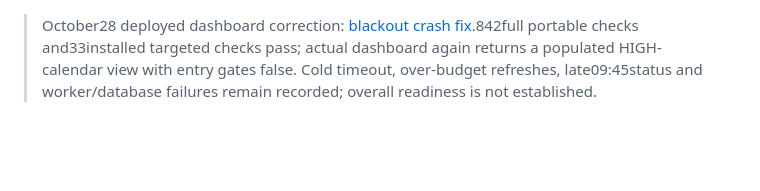
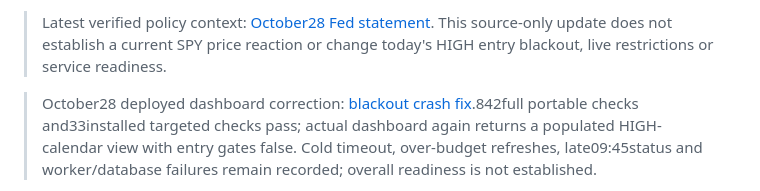
Before and after one commit to jdp323/aegis-spy-research, a Markdown page: reports/CURRENT_STATUS.md, the part around the change. GitHub-like rendering; blank space fills up the shorter version.

Commit message:
Record verified October28 FOMC decision with unchanged research entry restrictions

```diff
--- a/reports/CURRENT_STATUS.md
+++ b/reports/CURRENT_STATUS.md
@@ -1,3 +1,5 @@
+> Latest verified policy context: [October28 Fed statement](updates/2026-10-28_fomc-policy-context.md). This source-only update does not establish a current SPY price reaction or change today's HIGH entry blackout, live restrictions or service readiness.
+
 > October28 deployed dashboard correction: [blackout crash fix](updates/2026-10-28_dashboard-blackout-recovery.md).842full portable checks and33installed targeted checks pass; actual dashboard again returns a populated HIGH-calendar view with entry gates false. Cold timeout, over-budget refreshes, late09:45status and worker/database failures remain recorded; overall readiness is not established.
 
 > October28 opening review: [calendar refresh and partial stream recovery](updates/2026-10-28_opening-source-calendar-review.md). Premarket API-accepted09:15:22ET; IEX authentication/messages resumed, but measured delayed quotes still failed strict freshness. Official calendar genuinely refreshed, with today's all-day HIGH blackout preserved. This is not full-session or option readiness.
```
Also changed, not shown: reports/updates/2026-10-28_fomc-policy-context.md (added, +31 -0 lines).
